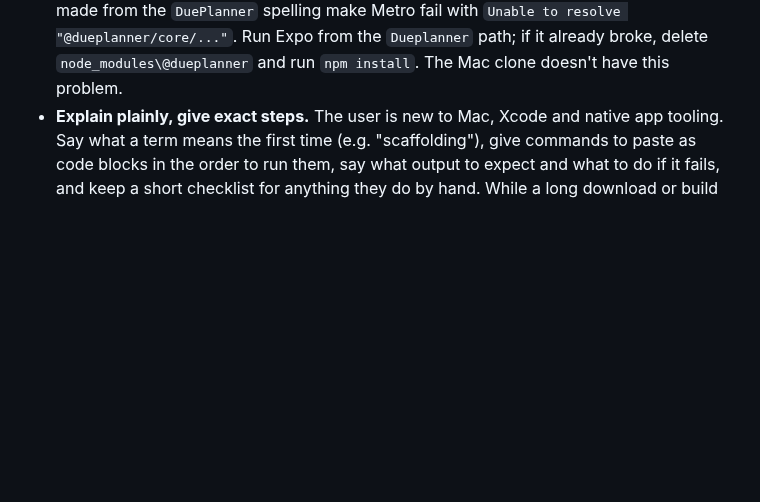
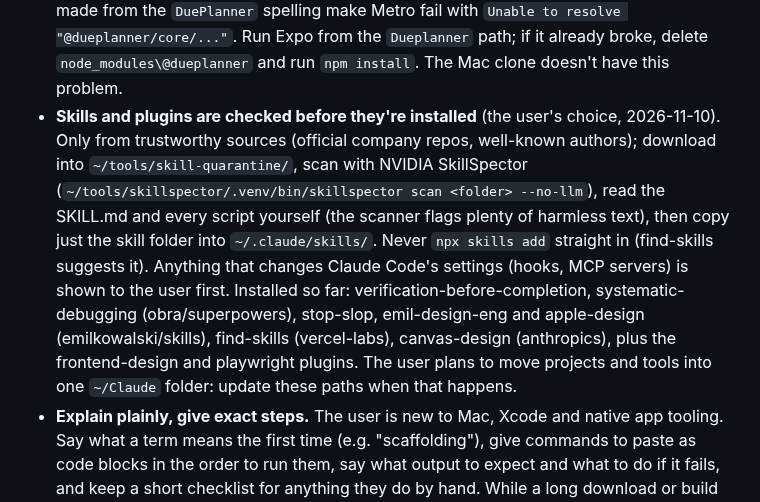
Before and after one commit to xACCB/Due., a Markdown page: CLAUDE.md, the part around the change. Rendered like a GitHub page; blank space fills up the shorter version.

Commit message:
Docs: how skills are vetted before they're installed
Co-Authored-By: Claude Opus 5.5 <noreply@anthropic.com>

```diff
--- a/CLAUDE.md
+++ b/CLAUDE.md
@@ -47,6 +47,17 @@ gets them. The user works on a Windows PC and a Mac, kept in step through GitHub
   from the `DuePlanner` spelling make Metro fail with `Unable to resolve "@dueplanner/core/..."`.
   Run Expo from the `Dueplanner` path; if it already broke, delete `node_modules\@dueplanner`
   and run `npm install`. The Mac clone doesn't have this problem.
+- **Skills and plugins are checked before they're installed** (the user's choice, 2026-11-10). Only from
+  trustworthy sources (official company repos, well-known authors); download into
+  `~/tools/skill-quarantine/`, scan with NVIDIA SkillSpector
+  (`~/tools/skillspector/.venv/bin/skillspector scan <folder> --no-llm`), read the SKILL.md and every
+  script yourself (the scanner flags plenty of harmless text), then copy just the skill folder into
+  `~/.claude/skills/`. Never `npx skills add` straight in (find-skills suggests it). Anything that
+  changes Claude Code's settings (hooks, MCP servers) is shown to the user first. Installed so far:
+  verification-before-completion, systematic-debugging (obra/superpowers), stop-slop, emil-design-eng
+  and apple-design (emilkowalski/skills), find-skills (vercel-labs), canvas-design (anthropics), plus the
+  frontend-design and playwright plugins. The user plans to move projects and tools into one `~/Claude`
+  folder: update these paths when that happens.
 - **Explain plainly, give exact steps.** The user is new to Mac, Xcode and native app tooling. Say
   what a term means the first time (e.g. "scaffolding"), give commands to paste as code blocks in
   the order to run them, say what output to expect and what to do if it fails, and keep a short
```
